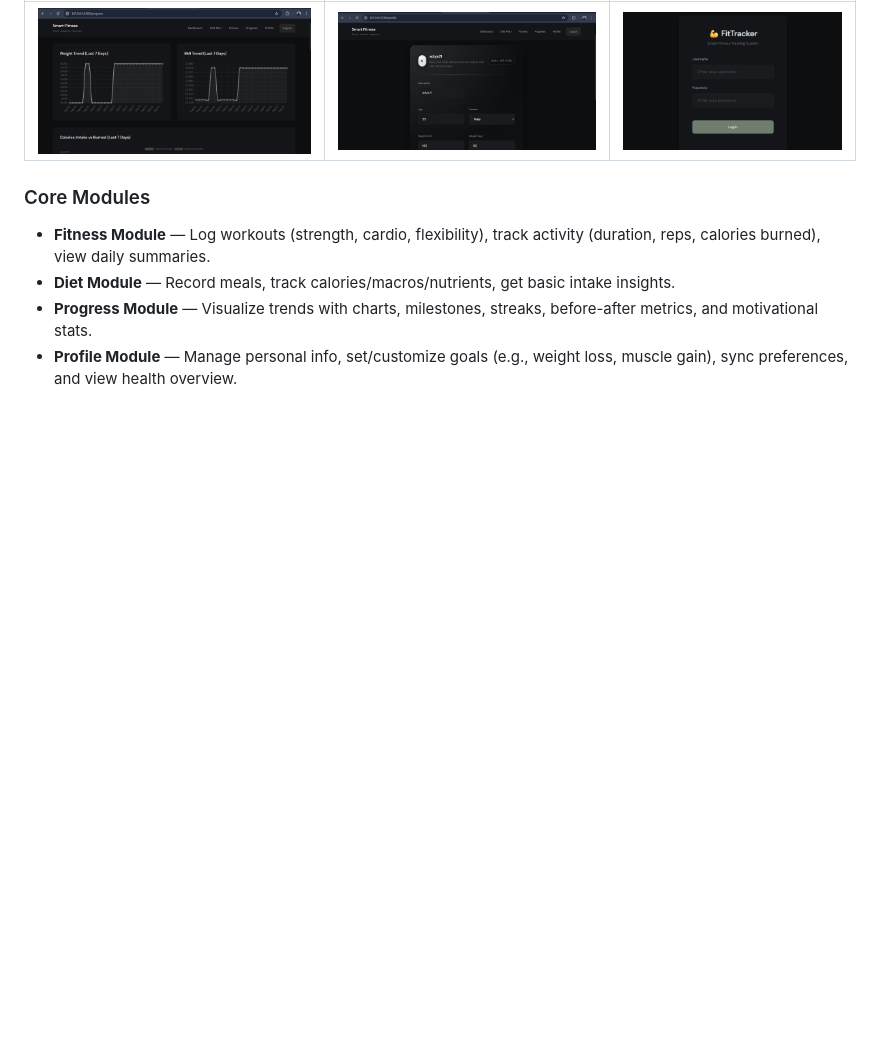
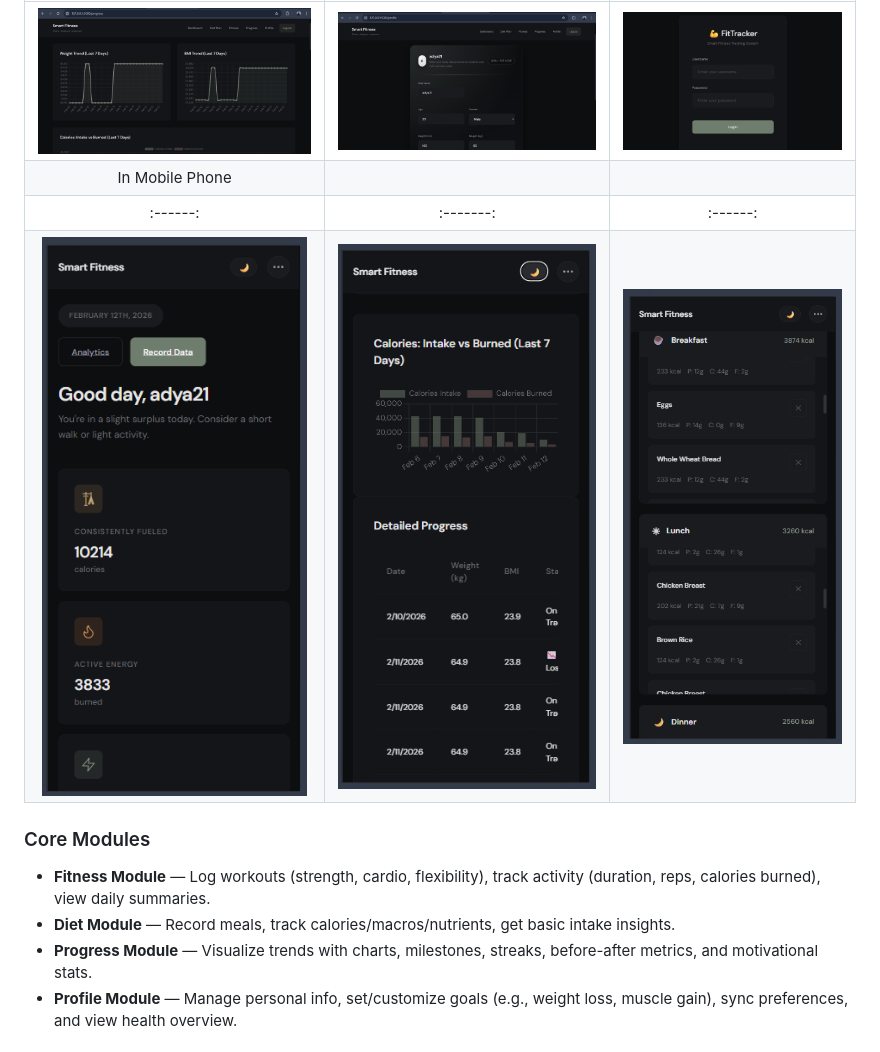
Before and after one commit to Adyaprana/Smart-Fitness-Tracking-System, a Markdown page: README.md, the part around the change. GitHub-like rendering; blank space fills up the shorter version.

```diff
--- a/README.md
+++ b/README.md
@@ -21,6 +21,9 @@ The **Smart Fitness Tracking System** is designed to provide a 360° view of per
 | Progress | Profile | Login  |
 |:------:|:-------:|:------:|
 | ![Progress](static/assets/Progress.png) | ![Profile](static/assets/Profile.png) | ![Login](static/assets/Login.png) |
+| In Mobile Phone  |
+|:------:|:-------:|:------:|
+| ![Progress](static/assets/mob-1.png) | ![Profile](static/assets/mob-2.png) | ![Login](static/assets/mob-3.png) |
 ### Core Modules
 - **Fitness Module** — Log workouts (strength, cardio, flexibility), track activity (duration, reps, calories burned), view daily summaries.
 - **Diet Module** — Record meals, track calories/macros/nutrients, get basic intake insights.
```
